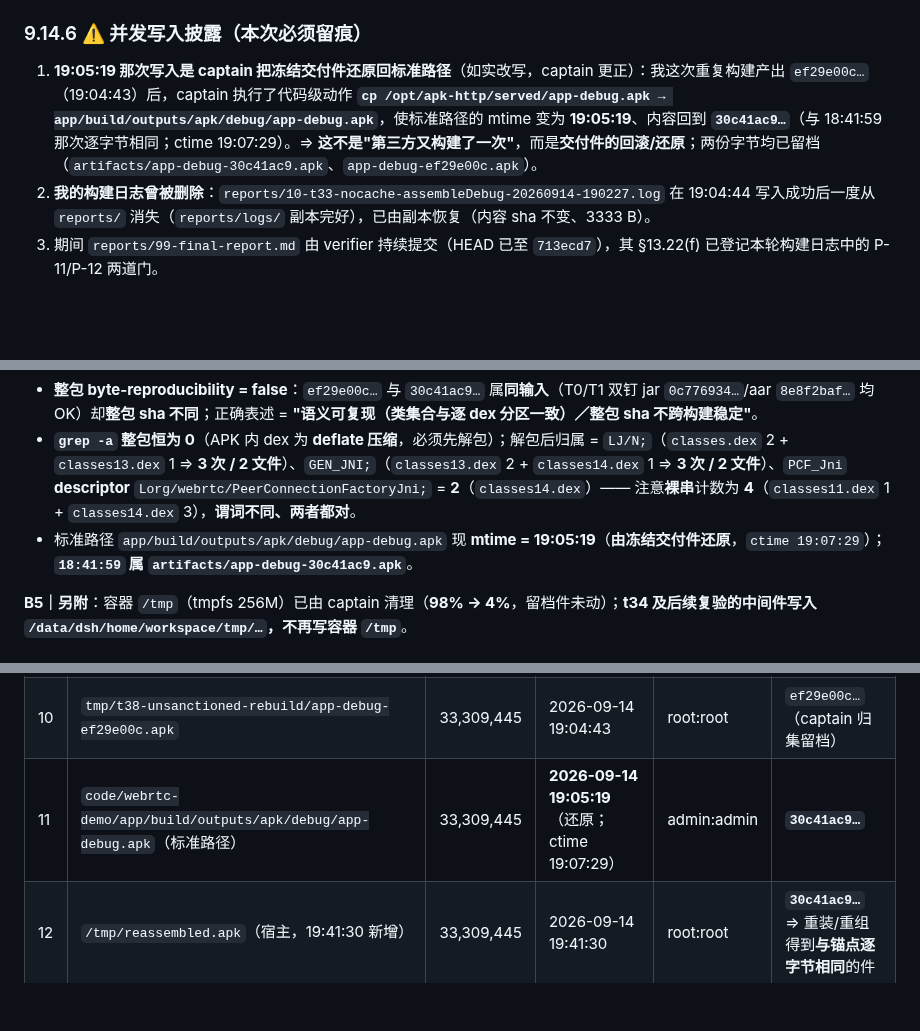
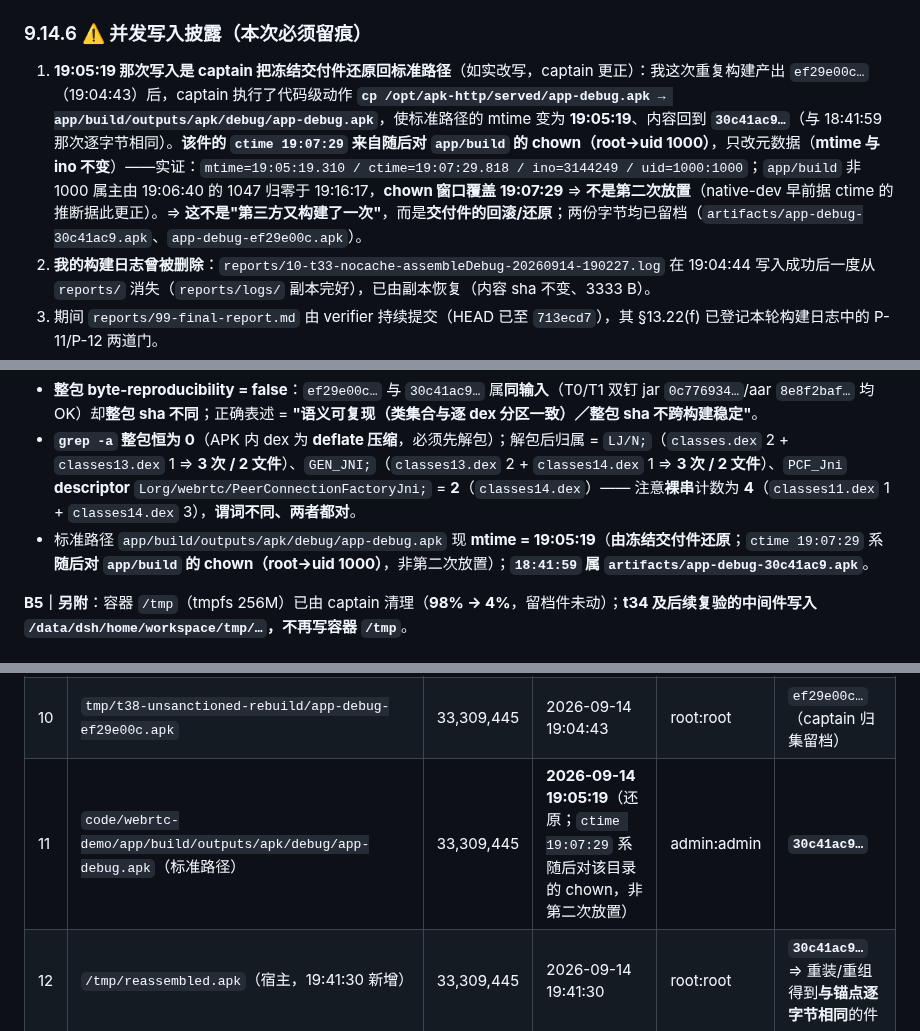
Before and after one commit to custompal/webrtc-demo, a Markdown page: reports/10-app-build.md, 3 parts joined by grey strips. GitHub-like rendering; blank space fills up the shorter version.

Commit message:
reports/10 §9.14.6(1)（captain 授权）：澄清 ctime 19:07:29 系随后对 app/build 的 chown(root→uid1000)、非第二次放置（实证 mtime=19:05:19.310/ctime=19:07:29.818/ino=3144249/uid=1000:1000；非1000属主 19:06:40=1047→19:16:17=0）；同文件另两处同义表述（§9.14.10 末行、§9.14.13 表第 11 行）一并校正为同一口径，避免同文件内部不一致

```diff
--- a/reports/10-app-build.md
+++ b/reports/10-app-build.md
@@ -771,7 +771,7 @@ size   = 33 309 445 B      mtime = 2026-09-14 18:41:59.794      package = com.ex
 
 ### 9.14.6 ⚠️ 并发写入披露（本次必须留痕）
 
-1. **19:05:19 那次写入是 captain 把冻结交付件还原回标准路径**（如实改写，captain 更正）：我这次重复构建产出 `ef29e00c…`（19:04:43）后，captain 执行了代码级动作 **`cp /opt/apk-http/served/app-debug.apk → app/build/outputs/apk/debug/app-debug.apk`**，使标准路径的 mtime 变为 **19:05:19**、内容回到 **`30c41ac9…`**（与 18:41:59 那次逐字节相同；ctime 19:07:29）。⇒ **这不是"第三方又构建了一次"**，而是**交付件的回滚/还原**；两份字节均已留档（`artifacts/app-debug-30c41ac9.apk`、`app-debug-ef29e00c.apk`）。
+1. **19:05:19 那次写入是 captain 把冻结交付件还原回标准路径**（如实改写，captain 更正）：我这次重复构建产出 `ef29e00c…`（19:04:43）后，captain 执行了代码级动作 **`cp /opt/apk-http/served/app-debug.apk → app/build/outputs/apk/debug/app-debug.apk`**，使标准路径的 mtime 变为 **19:05:19**、内容回到 **`30c41ac9…`**（与 18:41:59 那次逐字节相同）。**该件的 `ctime 19:07:29` 来自随后对 `app/build` 的 chown（root→uid 1000）**，只改元数据（**mtime 与 ino 不变**）——实证：`mtime=19:05:19.310 / ctime=19:07:29.818 / ino=3144249 / uid=1000:1000`；`app/build` 非 1000 属主由 19:06:40 的 1047 归零于 19:16:17，**chown 窗口覆盖 19:07:29** ⇒ **不是第二次放置**（native-dev 早前据 ctime 的推断据此更正）。⇒ **这不是"第三方又构建了一次"**，而是**交付件的回滚/还原**；两份字节均已留档（`artifacts/app-debug-30c41ac9.apk`、`app-debug-ef29e00c.apk`）。
 2. **我的构建日志曾被删除**：`reports/10-t33-nocache-assembleDebug-20260914-190227.log` 在 19:04:44 写入成功后一度从 `reports/` 消失（`reports/logs/` 副本完好），已由副本恢复（内容 sha 不变、3333 B）。
 3. 期间 `reports/99-final-report.md` 由 verifier 持续提交（HEAD 已至 `713ecd7`），其 §13.22(f) 已登记本轮构建日志中的 P-11/P-12 两道门。
 4. **交付锚点已由 captain 指定 = `30c41ac9…`（见 §9.14.9）**：五/六代过程值 = `6653fddf…`（作废）→ `58834b5a…`（作废）→ `721df1c8…`（11:26，落位前 jar，已被取代）→ **`30c41ac9…`**（18:41:59，captain 轮次，**交付锚点**）→ `ef29e00c…`（19:04:43，本次重复构建产物，**非交付**）。按既有实测 **APK 非逐字节可复现**：两次同源、同 jar、同为 `--no-daemon --no-build-cache clean assembleDebug` 的构建会产出不同字节（**与构建缓存无关**；差异机制见下条更正）。
@@ -933,7 +933,7 @@ reports/10-t33-captain-testDebugUnitTest-20260914-184232.log # BUILD SUCCESSFUL
 **B4｜两条口径**
 - **整包 byte-reproducibility = false**：`ef29e00c…` 与 `30c41ac9…` 属**同输入**（T0/T1 双钉 jar `0c776934…`/aar `8e8f2baf…` 均 OK）却**整包 sha 不同**；正确表述 = **"语义可复现（类集合与逐 dex 分区一致）／整包 sha 不跨构建稳定"**。
 - **`grep -a` 整包恒为 0**（APK 内 dex 为 **deflate 压缩**，必须先解包）；解包后归属 = `LJ/N;`（`classes.dex` 2 + `classes13.dex` 1 ⇒ **3 次 / 2 文件**）、`GEN_JNI;`（`classes13.dex` 2 + `classes14.dex` 1 ⇒ **3 次 / 2 文件**）、`PCF_Jni` **descriptor** `Lorg/webrtc/PeerConnectionFactoryJni;` = **2**（`classes14.dex`）—— 注意**裸串**计数为 **4**（`classes11.dex` 1 + `classes14.dex` 3），**谓词不同、两者都对**。
-- 标准路径 `app/build/outputs/apk/debug/app-debug.apk` 现 **mtime = 19:05:19**（**由冻结交付件还原**，`ctime 19:07:29`）；**`18:41:59` 属 `artifacts/app-debug-30c41ac9.apk`**。
+- 标准路径 `app/build/outputs/apk/debug/app-debug.apk` 现 **mtime = 19:05:19**（**由冻结交付件还原**；`ctime 19:07:29` 系**随后对 `app/build` 的 chown（root→uid 1000）**，非第二次放置）；**`18:41:59` 属 `artifacts/app-debug-30c41ac9.apk`**。
 
 **B5｜另附**：容器 `/tmp`（tmpfs 256M）已由 captain 清理（**98% → 4%**，留档件未动）；**t34 及后续复验的中间件写入 `/data/dsh/home/workspace/tmp/…`，不再写容器 `/tmp`**。
 
@@ -953,7 +953,7 @@ reports/10-t33-captain-testDebugUnitTest-20260914-184232.log # BUILD SUCCESSFUL
 | 8 | `/opt/apk-http/served/app-debug.apk`（t37 冻结副本） | 33,309,445 | 2026-09-14 18:41:59 | root:root | **`30c41ac9…`** |
 | 9 | `artifacts/app-debug-ef29e00c.apk` | 33,309,445 | 2026-09-14 19:04:43 | root:root | `ef29e00c…`（**非交付**，等价次生产物） |
 | 10 | `tmp/t38-unsanctioned-rebuild/app-debug-ef29e00c.apk` | 33,309,445 | 2026-09-14 19:04:43 | root:root | `ef29e00c…`（captain 归集留档） |
-| 11 | `code/webrtc-demo/app/build/outputs/apk/debug/app-debug.apk`（标准路径） | 33,309,445 | **2026-09-14 19:05:19**（还原；ctime 19:07:29） | admin:admin | **`30c41ac9…`** |
+| 11 | `code/webrtc-demo/app/build/outputs/apk/debug/app-debug.apk`（标准路径） | 33,309,445 | **2026-09-14 19:05:19**（还原；`ctime 19:07:29` 系随后对该目录的 chown，非第二次放置） | admin:admin | **`30c41ac9…`** |
 | 12 | `/tmp/reassembled.apk`（宿主，19:41:30 新增） | 33,309,445 | 2026-09-14 19:41:30 | root:root | **`30c41ac9…`** ⇒ 重装/重组得到**与锚点逐字节相同**的件 |
 
 **对照·容器命名空间**（同一时刻采样）：`/tmp` = tmpfs 256M / 已用 **9.4M / 4%**、**容器内 `*.apk` = 0**（大件解包残留已被 captain 清理；`dl-internal.apk`/`pub-full.apk` 已不在）。
```
